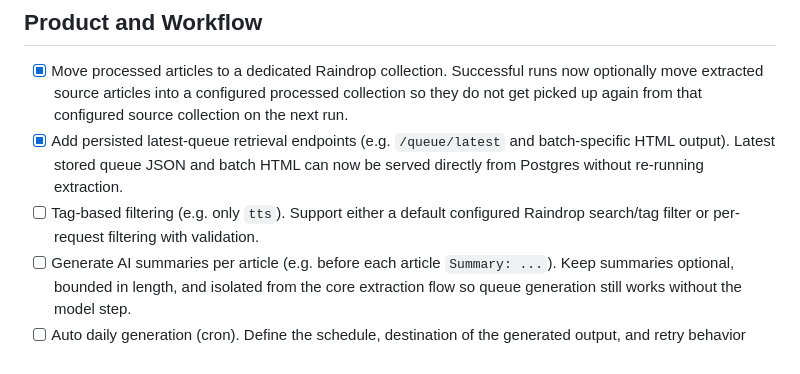
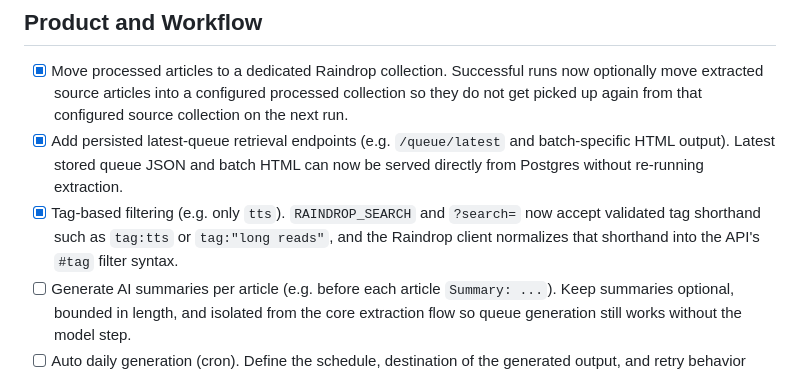
Before and after one commit to lassestilvang/streamdrop, a Markdown page: TODO.md, the part around the change. Drawn GitHub-style.

Commit message:
Mark tag-based filtering TODO complete
Amp-Thread-ID: https://ampcode.com/threads/T-019d45b3-f586-76cf-8ba1-e2c73f630c1c
Co-authored-by: Amp <amp@ampcode.com>

```diff
--- a/TODO.md
+++ b/TODO.md
@@ -4,7 +4,7 @@
 
 * [x] Move processed articles to a dedicated Raindrop collection. Successful runs now optionally move extracted source articles into a configured processed collection so they do not get picked up again from that configured source collection on the next run.
 * [x] Add persisted latest-queue retrieval endpoints (e.g. `/queue/latest` and batch-specific HTML output). Latest stored queue JSON and batch HTML can now be served directly from Postgres without re-running extraction.
-* [ ] Tag-based filtering (e.g. only `tts`). Support either a default configured Raindrop search/tag filter or per-request filtering with validation.
+* [x] Tag-based filtering (e.g. only `tts`). `RAINDROP_SEARCH` and `?search=` now accept validated tag shorthand such as `tag:tts` or `tag:"long reads"`, and the Raindrop client normalizes that shorthand into the API's `#tag` filter syntax.
 * [ ] Generate AI summaries per article (e.g. before each article `Summary: ...`). Keep summaries optional, bounded in length, and isolated from the core extraction flow so queue generation still works without the model step.
 * [ ] Auto daily generation (cron). Define the schedule, destination of the generated output, and retry behavior when upstream extraction fails.
 * [ ] Multi-language support. Decide whether this means language-aware extraction, different reading-speed defaults, translated UI text, or generated summaries in multiple languages.
```
